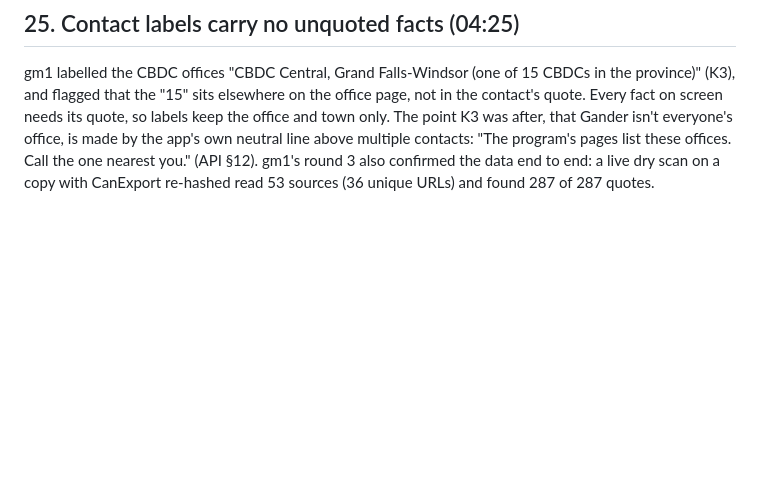
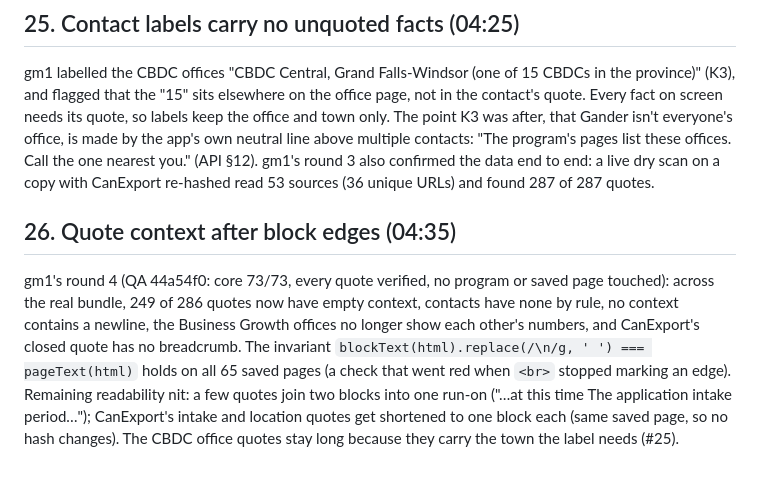
Before and after one commit to alexjpower74-create/grant-match-nl, a Markdown page: DECISIONS.md, the part around the change. Rendered like a GitHub page; blank space fills up the shorter version.

Commit message:
DECISIONS #26 block-bounded context result; build report QA row for 44a54f0
Co-Authored-By: Claude Opus 5 <noreply@anthropic.com>
Claude-Session: https://claude.ai/code/session_01MGoNyrbJND6di9uQN9XQ3E

```diff
--- a/DECISIONS.md
+++ b/DECISIONS.md
@@ -219,3 +219,12 @@ labels keep the office and town only. The point K3 was after, that Gander isn't
 own neutral line above multiple contacts: "The program's pages list these offices. Call the one nearest you." (API §12).
 gm1's round 3 also confirmed the data end to end: a live dry scan on a copy with CanExport re-hashed read 53 sources
 (36 unique URLs) and found 287 of 287 quotes.
+
+## 26. Quote context after block edges (04:35)
+gm1's round 4 (QA 44a54f0: core 73/73, every quote verified, no program or saved page touched): across the real
+bundle, 249 of 286 quotes now have empty context, contacts have none by rule, no context contains a newline, the
+Business Growth offices no longer show each other's numbers, and CanExport's closed quote has no breadcrumb. The
+invariant `blockText(html).replace(/\n/g, ' ') === pageText(html)` holds on all 65 saved pages (a check that went red
+when `<br>` stopped marking an edge). Remaining readability nit: a few quotes join two blocks into one run-on
+("…at this time The application intake period…"); CanExport's intake and location quotes get shortened to one block each
+(same saved page, so no hash changes). The CBDC office quotes stay long because they carry the town the label needs (#25).
```
Also changed, not shown: docs/build-report.md (+1 -0 lines).
